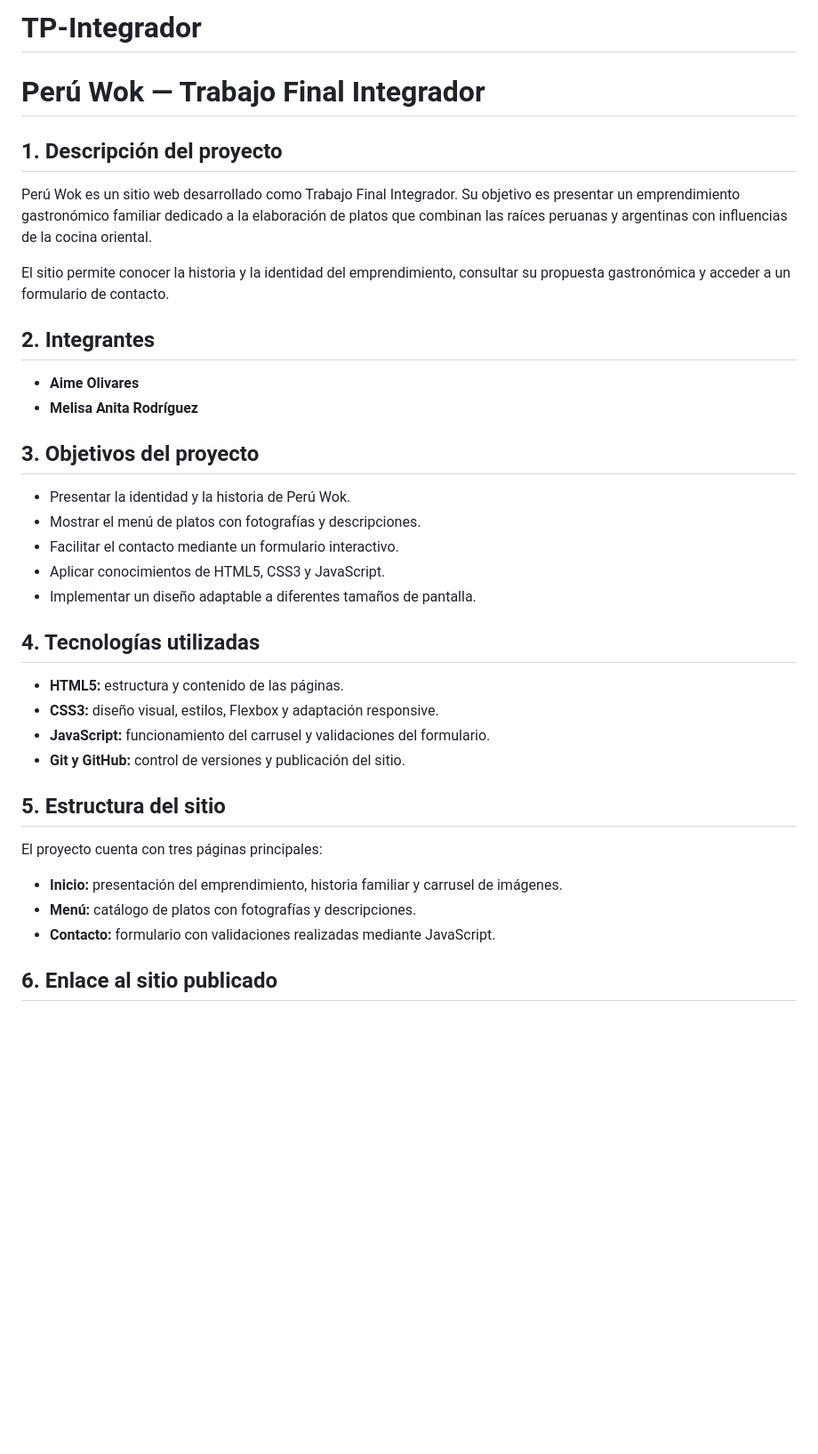
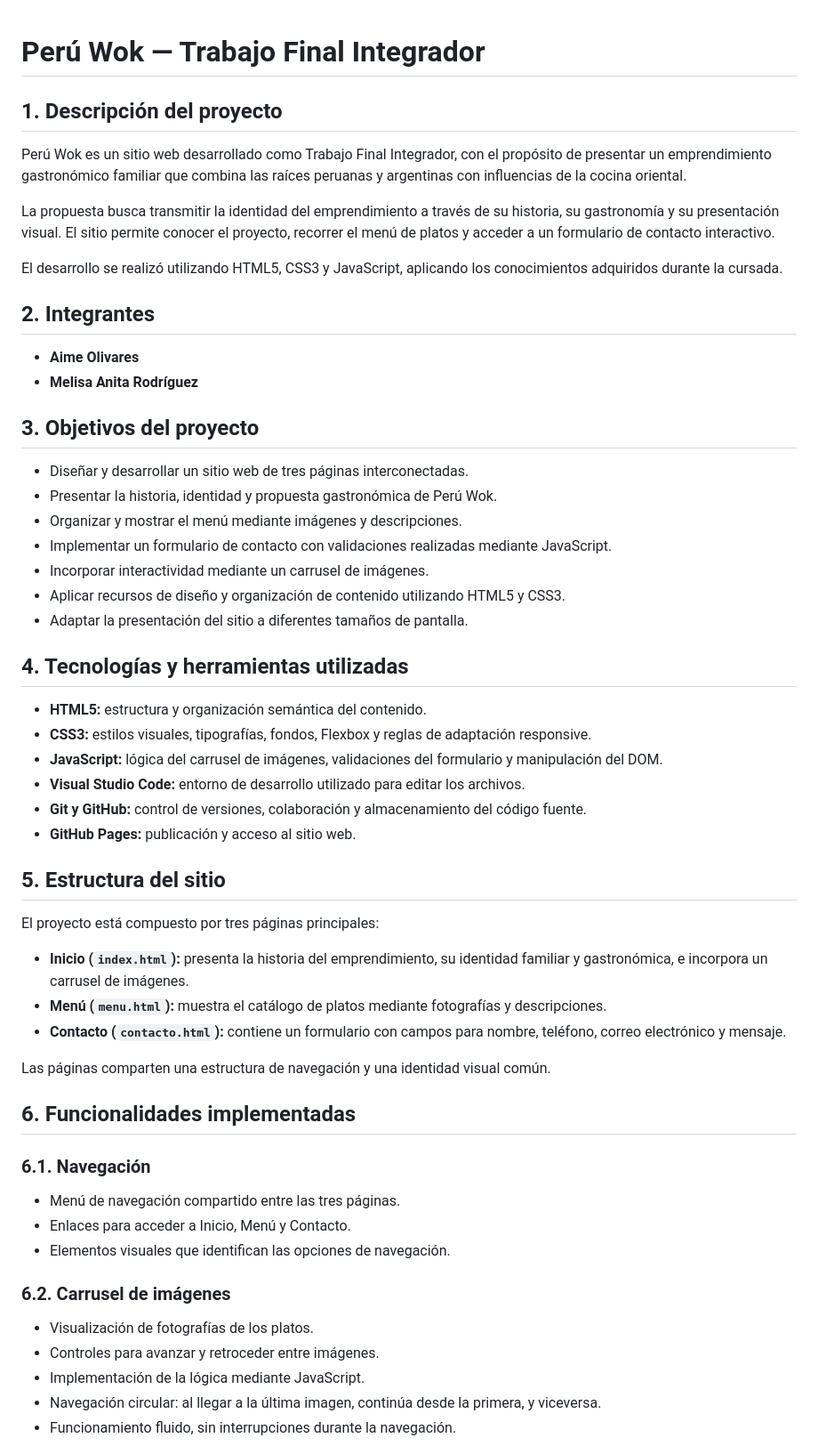
Before and after one commit to Olivares-Aime/TP-Integrador, a Markdown page: README.md, the part around one of its changes. Shown at 89% size. Drawn GitHub-style; blank space fills up the shorter version.

```diff
--- a/README.md
+++ b/README.md
@@ -1,11 +1,12 @@
-# TP-Integrador
 # Perú Wok — Trabajo Final Integrador
 
 ## 1. Descripción del proyecto
 
-Perú Wok es un sitio web desarrollado como Trabajo Final Integrador. Su objetivo es presentar un emprendimiento gastronómico familiar dedicado a la elaboración de platos que combinan las raíces peruanas y argentinas con influencias de la cocina oriental.
+Perú Wok es un sitio web desarrollado como Trabajo Final Integrador, con el propósito de presentar un emprendimiento gastronómico familiar que combina las raíces peruanas y argentinas con influencias de la cocina oriental.
 
-El sitio permite conocer la historia y la identidad del emprendimiento, consultar su propuesta gastronómica y acceder a un formulario de contacto.
+La propuesta busca transmitir la identidad del emprendimiento a través de su historia, su gastronomía y su presentación visual. El sitio permite conocer el proyecto, recorrer el menú de platos y acceder a un formulario de contacto interactivo.
+
+El desarrollo se realizó utilizando HTML5, CSS3 y JavaScript, aplicando los conocimientos adquiridos durante la cursada.
 
 ## 2. Integrantes
 
@@ -14,25 +15,46 @@ El sitio permite conocer la historia y la identidad del emprendimiento, consulta
 
 ## 3. Objetivos del proyecto
 
-- Presentar la identidad y la historia de Perú Wok.
-- Mostrar el menú de platos con fotografías y descripciones.
-- Facilitar el contacto mediante un formulario interactivo.
-- Aplicar conocimientos de HTML5, CSS3 y JavaScript.
-- Implementar un diseño adaptable a diferentes tamaños de pantalla.
+- Diseñar y desarrollar un sitio web de tres páginas interconectadas.
+- Presentar la historia, identidad y propuesta gastronómica de Perú Wok.
+- Organizar y mostrar el menú mediante imágenes y descripciones.
+- Implementar un formulario de contacto con validaciones realizadas mediante JavaScript.
+- Incorporar interactividad mediante un carrusel de imágenes.
+- Aplicar recursos de diseño y organización de contenido utilizando HTML5 y CSS3.
+- Adaptar la presentación del sitio a diferentes tamaños de pantalla.
 
-## 4. Tecnologías utilizadas
+## 4. Tecnologías y herramientas utilizadas
 
-- **HTML5:** estructura y contenido de las páginas.
-- **CSS3:** diseño visual, estilos, Flexbox y adaptación responsive.
-- **JavaScript:** funcionamiento del carrusel y validaciones del formulario.
-- **Git y GitHub:** control de versiones y publicación del sitio.
+- **HTML5:** estructura y organización semántica del contenido.
+- **CSS3:** estilos visuales, tipografías, fondos, Flexbox y reglas de adaptación responsive.
+- **JavaScript:** lógica del carrusel de imágenes, validaciones del formulario y manipulación del DOM.
+- **Visual Studio Code:** entorno de desarrollo utilizado para editar los archivos.
+- **Git y GitHub:** control de versiones, colaboración y almacenamiento del código fuente.
+- **GitHub Pages:** publicación y acceso al sitio web.
 
 ## 5. Estructura del sitio
 
-El proyecto cuenta con tres páginas principales:
+El proyecto está compuesto por tres páginas principales:
 
-- **Inicio:** presentación del emprendimiento, historia familiar y carrusel de imágenes.
-- **Menú:** catálogo de platos con fotografías y descripciones.
-- **Contacto:** formulario con validaciones realizadas mediante JavaScript.
+- **Inicio (`index.html`):** presenta la historia del emprendimiento, su identidad familiar y gastronómica, e incorpora un carrusel de imágenes.
+- **Menú (`menu.html`):** muestra el catálogo de platos mediante fotografías y descripciones.
+- **Contacto (`contacto.html`):** contiene un formulario con campos para nombre, teléfono, correo electrónico y mensaje.
 
-## 6. Enlace al sitio publicado
+Las páginas comparten una estructura de navegación y una identidad visual común.
+
+## 6. Funcionalidades implementadas
+
+### 6.1. Navegación
+
+- Menú de navegación compartido entre las tres páginas.
+- Enlaces para acceder a Inicio, Menú y Contacto.
+- Elementos visuales que identifican las opciones de navegación.
+
+### 6.2. Carrusel de imágenes
+
+- Visualización de fotografías de los platos.
+- Controles para avanzar y retroceder entre imágenes.
+- Implementación de la lógica mediante JavaScript.
+- Navegación circular: al llegar a la última imagen, continúa desde la primera, y viceversa.
+- Funcionamiento fluido, sin interrupciones durante la navegación.
+
```
Also changed, not shown: other parts of README.md (+112 -65 lines).
